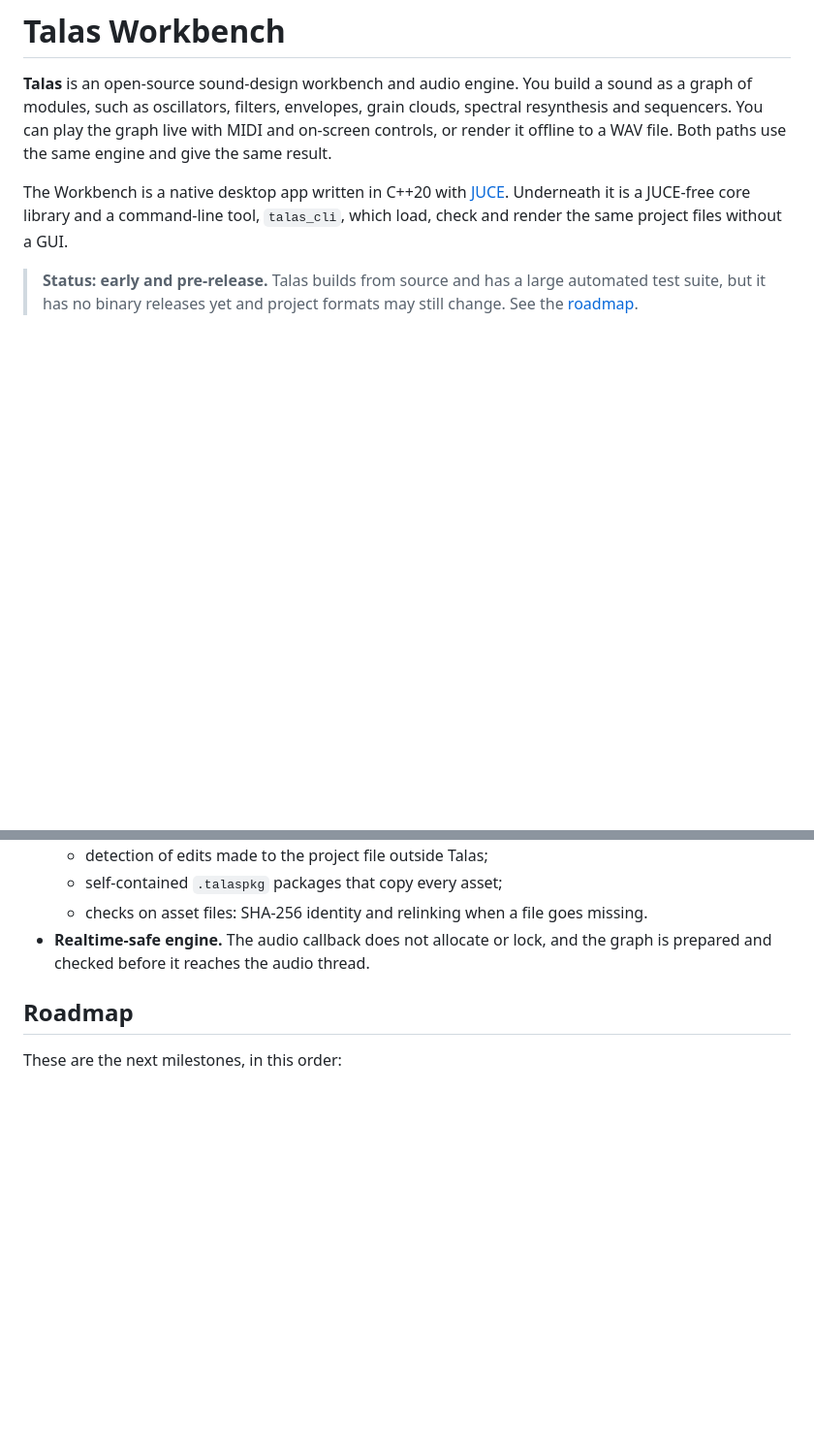
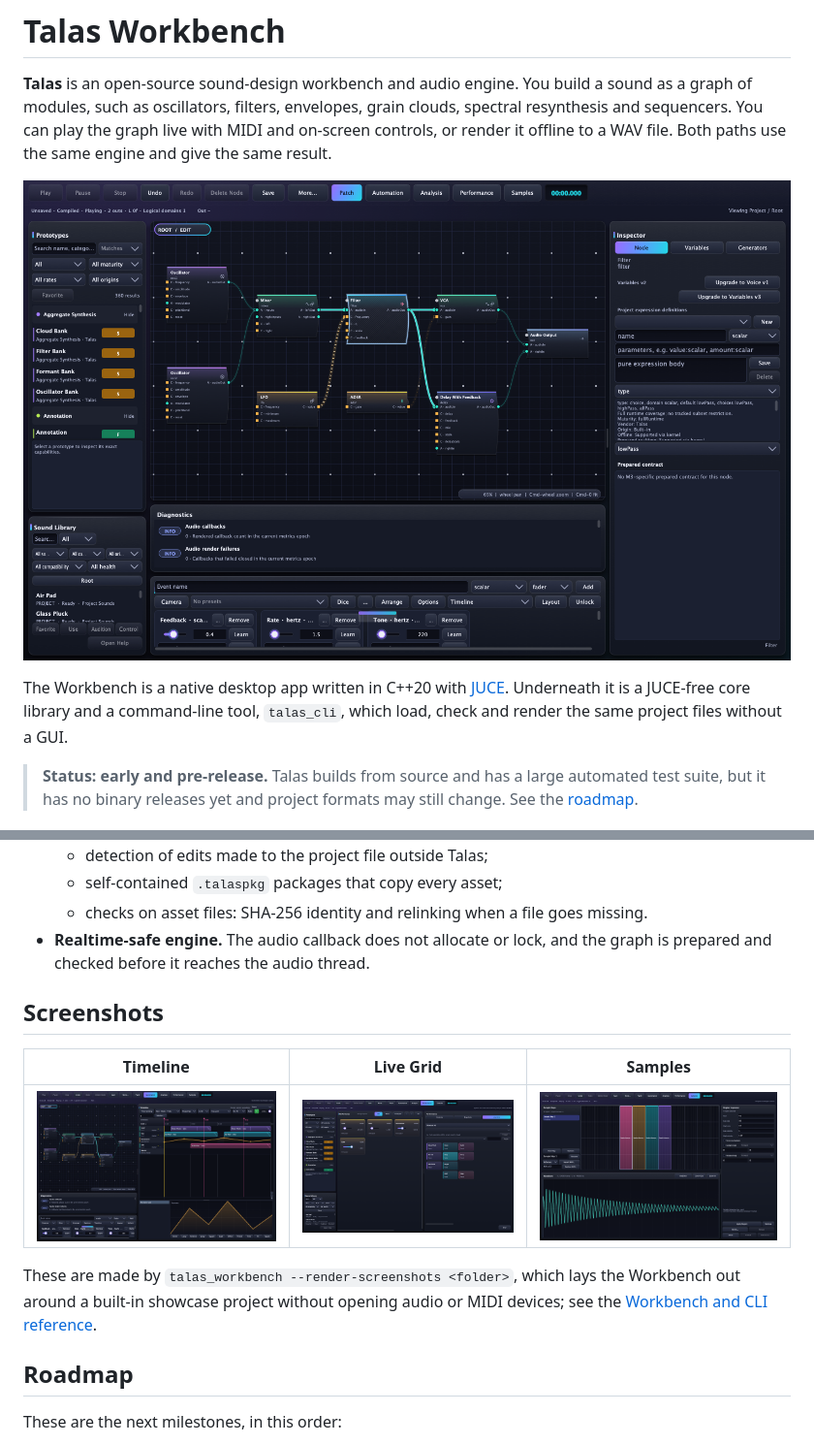
Before and after one commit to duke4e/talas-workbench, a Markdown page: README.md, 2 parts joined by grey strips. Shown at 97% size. Rendered like a GitHub page; pictures changed too: docs/images/talas-live-grid.png (added), docs/images/talas-patch.png (added), docs/images/talas-samples.png (added); blank space fills up the shorter version.

```diff
--- a/README.md
+++ b/README.md
@@ -5,6 +5,8 @@ a sound as a graph of modules, such as oscillators, filters, envelopes, grain
 clouds, spectral resynthesis and sequencers. You can play the graph live with
 MIDI and on-screen controls, or render it offline to a WAV file. Both paths use
 the same engine and give the same result.
+
+![The Talas Workbench: a patch of oscillators, a mixer, a filter, an envelope, a VCA and a delay in the signal flow, with the Prototypes library on the left and the filter's parameters on the right](docs/images/talas-patch.png)
 
 The Workbench is a native desktop app written in C++20 with
 [JUCE](https://juce.com). Underneath it is a JUCE-free core library and a
@@ -53,6 +55,16 @@ files without a GUI.
   - checks on asset files: SHA-256 identity and relinking when a file goes missing.
 - **Realtime-safe engine.** The audio callback does not allocate or lock, and
   the graph is prepared and checked before it reaches the audio thread.
+
+## Screenshots
+
+| Timeline | Live Grid | Samples |
+| --- | --- | --- |
+| [![The Timeline: tracks of coloured clips under Intro, Build and Drop markers, with an automation lane and its editor](docs/images/talas-timeline.png)](docs/images/talas-timeline.png) | [![Performance with the Live Grid: control tiles beside a grid of Sound, snapshot and Score cells, one of them active](docs/images/talas-live-grid.png)](docs/images/talas-live-grid.png) | [![The Samples workspace: a sample map of four regions an octave apart above the selected region's waveform](docs/images/talas-samples.png)](docs/images/talas-samples.png) |
+
+These are made by `talas_workbench --render-screenshots <folder>`, which lays
+the Workbench out around a built-in showcase project without opening audio or
+MIDI devices; see the [Workbench and CLI reference](docs/workbench-and-cli-reference.md#screenshots).
 
 ## Roadmap
 
```
Also changed, not shown: docs/workbench-and-cli-reference.md (+32 -0 lines).
